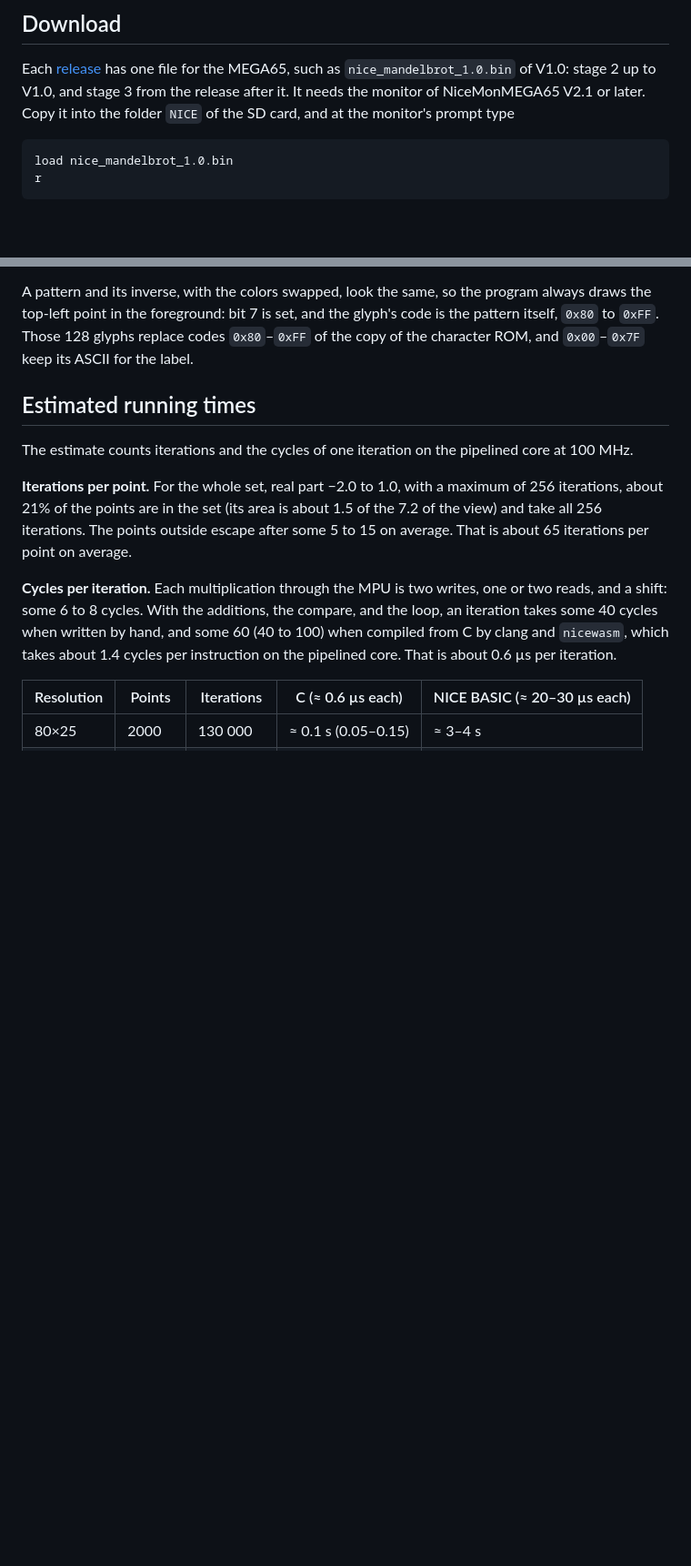
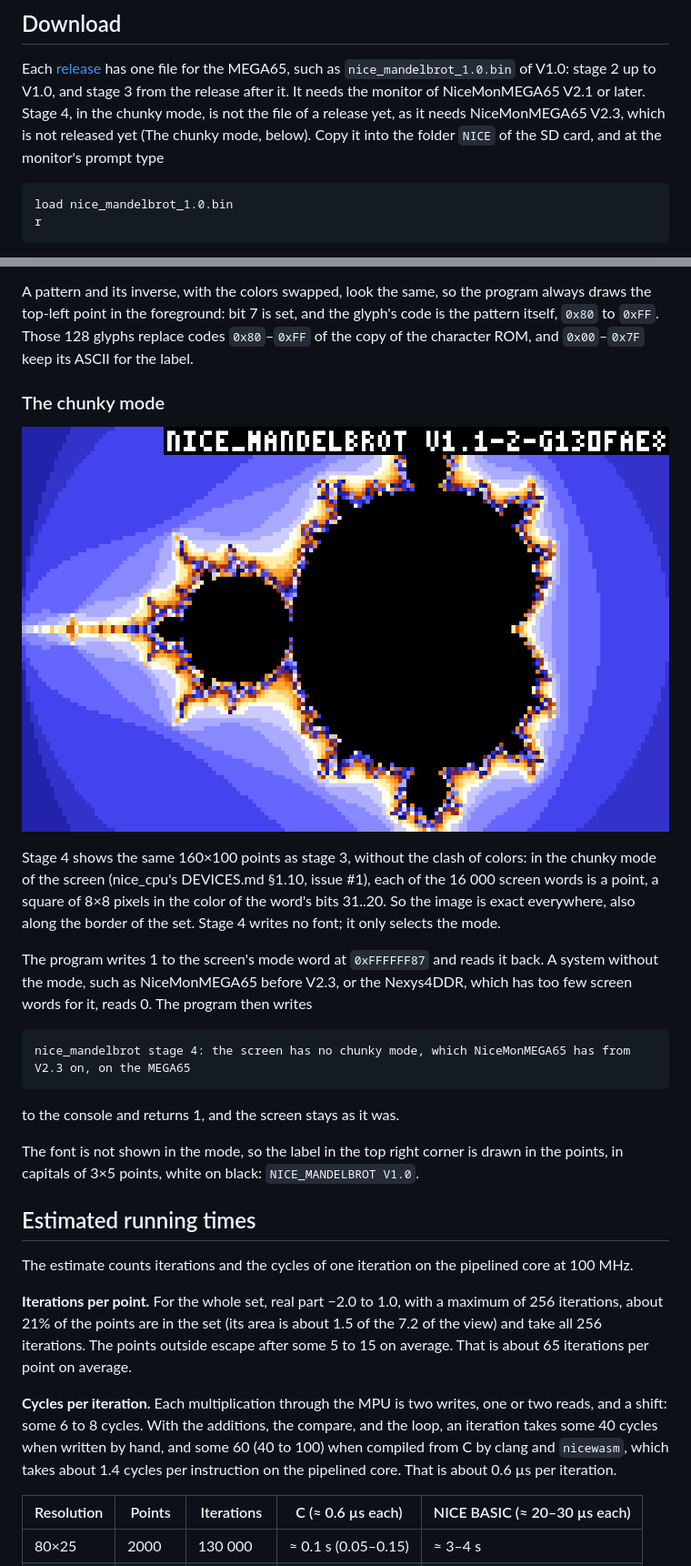
Before and after one commit to MJoergen/nice_mandelbrot, a Markdown page: README.md, 2 parts joined by grey strips. Shown at 91% size. Drawn GitHub-style; pictures changed too: docs/stage4.png (added); blank space fills up the shorter version.

```diff
--- a/README.md
+++ b/README.md
@@ -18,7 +18,9 @@ corner.
 Each [release](https://github.com/MJoergen/nice_mandelbrot/releases)
 has one file for the MEGA65, such as `nice_mandelbrot_1.0.bin` of
 V1.0: stage 2 up to V1.0, and stage 3 from the release after it. It needs the monitor of
-NiceMonMEGA65 V2.1 or later. Copy it into the folder `NICE` of the SD
+NiceMonMEGA65 V2.1 or later. Stage 4, in the chunky mode, is not the
+file of a release yet, as it needs NiceMonMEGA65 V2.3, which is not
+released yet (The chunky mode, below). Copy it into the folder `NICE` of the SD
 card, and at the monitor's prompt type
 
     load nice_mandelbrot_1.0.bin
@@ -102,6 +112,30 @@ the program always draws the top-left point in the foreground: bit 7 is
 set, and the glyph's code is the pattern itself, `0x80` to `0xFF`.
 Those 128 glyphs replace codes `0x80`–`0xFF` of the copy of the
 character ROM, and `0x00`–`0x7F` keep its ASCII for the label.
+
+### The chunky mode
+
+![Stage 4, the Mandelbrot set at 160×100 in the chunky mode](docs/stage4.png)
+
+Stage 4 shows the same 160×100 points as stage 3, without the clash of
+colors: in the chunky mode of the screen (nice_cpu's DEVICES.md §1.10,
+issue #1), each of the 16 000 screen words is a point, a square of 8×8
+pixels in the color of the word's bits 31..20. So the image is exact
+everywhere, also along the border of the set. Stage 4 writes no font;
+it only selects the mode.
+
+The program writes 1 to the screen's mode word at `0xFFFFFF87` and
+reads it back. A system without the mode, such as NiceMonMEGA65 before
+V2.3, or the Nexys4DDR, which has too few screen words for it, reads 0.
+The program then writes
+
+    nice_mandelbrot stage 4: the screen has no chunky mode, which NiceMonMEGA65 has from V2.3 on, on the MEGA65
+
+to the console and returns 1, and the screen stays as it was.
+
+The font is not shown in the mode, so the label in the top right corner
+is drawn in the points, in capitals of 3×5 points, white on black:
+`NICE_MANDELBROT V1.0`.
 
 ## Estimated running times
 
```
Also changed, not shown: other parts of README.md (+48 -30 lines), docs/RELEASE.md (+8 -5 lines), 12 other files.
